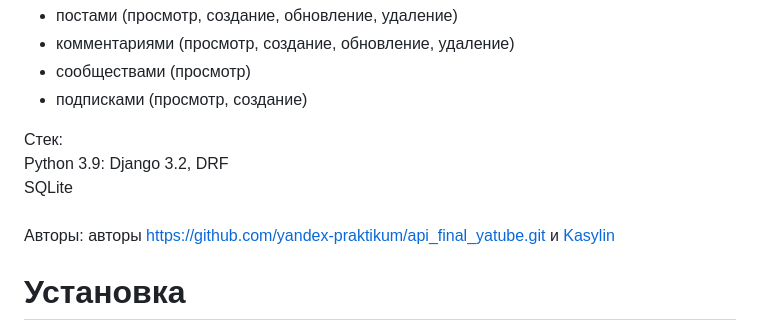
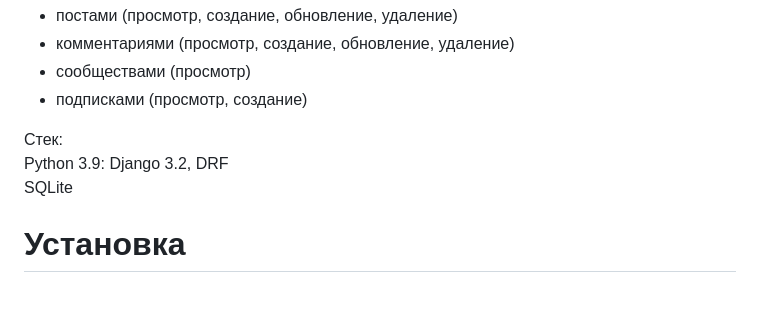
Before and after one commit to Kasylin/api_final_yatube, a Markdown page: README.md, the part around the change. Rendered like a GitHub page; blank space fills up the shorter version.

```diff
--- a/README.md
+++ b/README.md
@@ -11,9 +11,6 @@ API для управления:
 Стек:<br>
 Python 3.9: Django 3.2, DRF<br>
 SQLite<br>
-<br>
-Авторы:
-авторы https://github.com/yandex-praktikum/api_final_yatube.git и [Kasylin](https://github.com/Kasylin)
 
 # Установка
 
```
